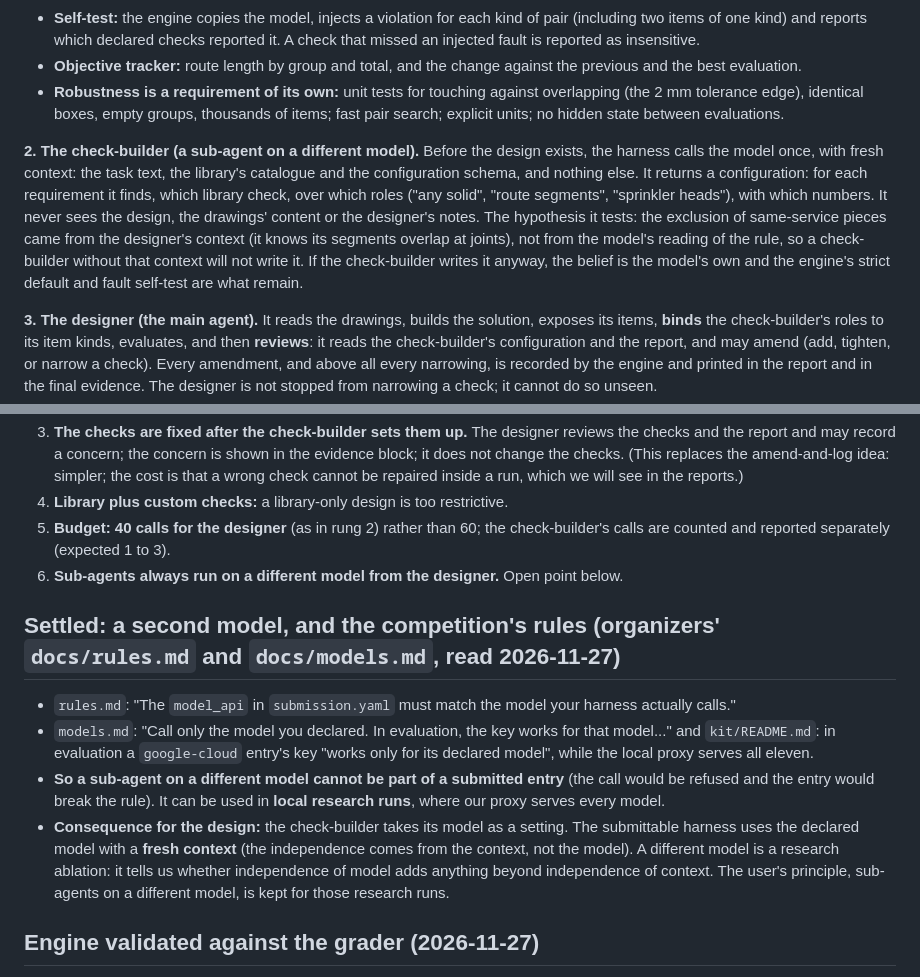
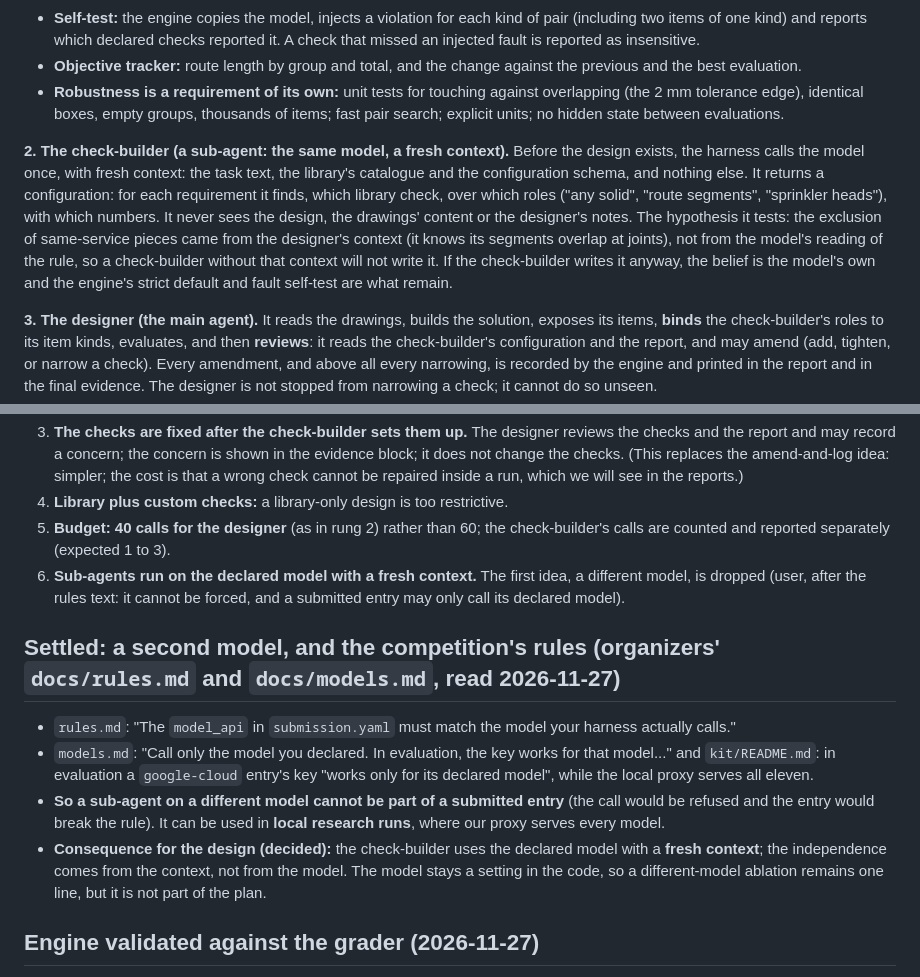
Before and after one commit to SophusRosendahl/ple-submission, a Markdown page: docs/architecture-rung3.md, 2 parts joined by grey strips. Rendered like a GitHub page.

```diff
--- a/docs/architecture-rung3.md
+++ b/docs/architecture-rung3.md
@@ -19,7 +19,7 @@ The agent reads well, lists the requirements, and fixes what its checks report (
 - **Objective tracker:** route length by group and total, and the change against the previous and the best evaluation.
 - **Robustness is a requirement of its own:** unit tests for touching against overlapping (the 2 mm tolerance edge), identical boxes, empty groups, thousands of items; fast pair search; explicit units; no hidden state between evaluations.
 
-**2. The check-builder (a sub-agent on a different model).** Before the design exists, the harness calls the model once, with fresh context: the task text, the library's catalogue and the configuration schema, and nothing else. It returns a configuration: for each requirement it finds, which library check, over which roles ("any solid", "route segments", "sprinkler heads"), with which numbers. It never sees the design, the drawings' content or the designer's notes. The hypothesis it tests: the exclusion of same-service pieces came from the designer's context (it knows its segments overlap at joints), not from the model's reading of the rule, so a check-builder without that context will not write it. If the check-builder writes it anyway, the belief is the model's own and the engine's strict default and fault self-test are what remain.
+**2. The check-builder (a sub-agent: the same model, a fresh context).** Before the design exists, the harness calls the model once, with fresh context: the task text, the library's catalogue and the configuration schema, and nothing else. It returns a configuration: for each requirement it finds, which library check, over which roles ("any solid", "route segments", "sprinkler heads"), with which numbers. It never sees the design, the drawings' content or the designer's notes. The hypothesis it tests: the exclusion of same-service pieces came from the designer's context (it knows its segments overlap at joints), not from the model's reading of the rule, so a check-builder without that context will not write it. If the check-builder writes it anyway, the belief is the model's own and the engine's strict default and fault self-test are what remain.
 
 **3. The designer (the main agent).** It reads the drawings, builds the solution, exposes its items, **binds** the check-builder's roles to its item kinds, evaluates, and then **reviews**: it reads the check-builder's configuration and the report, and may amend (add, tighten, or narrow a check). Every amendment, and above all every narrowing, is recorded by the engine and printed in the report and in the final evidence. The designer is not stopped from narrowing a check; it cannot do so unseen.
 
@@ -60,14 +60,14 @@ Rung 3 v1 (checker + engine + review) against rung 2 v3 (same task, Neon, ifcope
 3. **The checks are fixed after the check-builder sets them up.** The designer reviews the checks and the report and may record a concern; the concern is shown in the evidence block; it does not change the checks. (This replaces the amend-and-log idea: simpler; the cost is that a wrong check cannot be repaired inside a run, which we will see in the reports.)
 4. **Library plus custom checks:** a library-only design is too restrictive.
 5. **Budget: 40 calls for the designer** (as in rung 2) rather than 60; the check-builder's calls are counted and reported separately (expected 1 to 3).
-6. **Sub-agents always run on a different model from the designer.** Open point below.
+6. **Sub-agents run on the declared model with a fresh context.** The first idea, a different model, is dropped (user, after the rules text: it cannot be forced, and a submitted entry may only call its declared model).
 
 ## Settled: a second model, and the competition's rules (organizers' `docs/rules.md` and `docs/models.md`, read 2026-11-27)
 
 - `rules.md`: "The `model_api` in `submission.yaml` must match the model your harness actually calls."
 - `models.md`: "Call only the model you declared. In evaluation, the key works for that model..." and `kit/README.md`: in evaluation a `google-cloud` entry's key "works only for its declared model", while the local proxy serves all eleven.
 - **So a sub-agent on a different model cannot be part of a submitted entry** (the call would be refused and the entry would break the rule). It can be used in **local research runs**, where our proxy serves every model.
-- **Consequence for the design:** the check-builder takes its model as a setting. The submittable harness uses the declared model with a **fresh context** (the independence comes from the context, not the model). A different model is a research ablation: it tells us whether independence of model adds anything beyond independence of context. The user's principle, sub-agents on a different model, is kept for those research runs.
+- **Consequence for the design (decided):** the check-builder uses the declared model with a **fresh context**; the independence comes from the context, not from the model. The model stays a setting in the code, so a different-model ablation remains one line, but it is not part of the plan.
 
 ## Engine validated against the grader (2026-11-27)
 
```
Also changed, not shown: docs/design-decisions.md (+6 -0 lines), docs/figures.md (+1 -1 lines), docs/figures/fig4-structured-workflow.png, docs/figures/fig5-structured-architecture.png, 2 other files.
